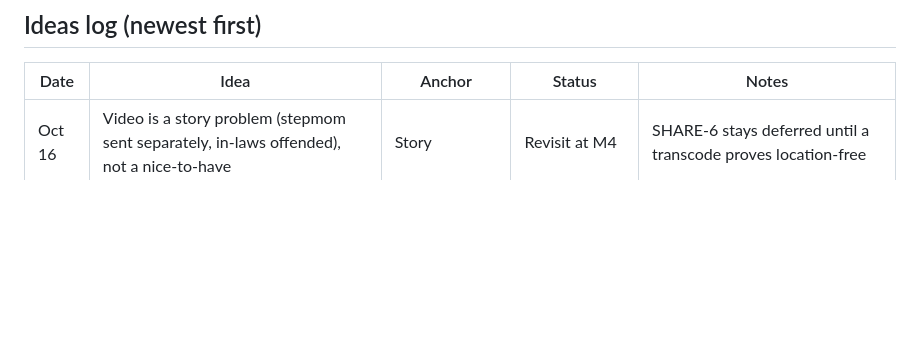
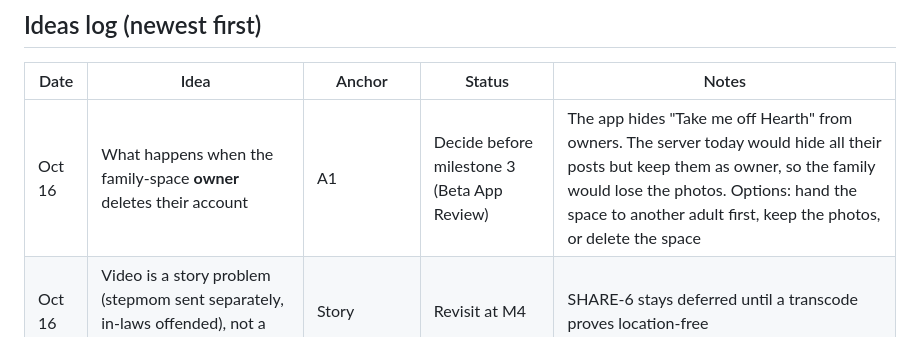
Before and after one commit to holroydchase-afk/Hearth, a Markdown page: ANCHORS.md, the part around the change. Drawn GitHub-style; blank space fills up the shorter version.

Commit message:
ANCHORS: log the owner account-deletion decision for Chase
Co-Authored-By: Claude Opus 5.5 <noreply@anthropic.com>
Claude-Session: https://claude.ai/code/session_01XH2xjH6LuJ5w1D2cxcZW3i

```diff
--- a/ANCHORS.md
+++ b/ANCHORS.md
@@ -54,6 +54,7 @@ Decide before milestone 4 (when grandparents on different sides join). Options:
 
 | Date | Idea | Anchor | Status | Notes |
 |---|---|---|---|---|
+| Oct 16 | What happens when the family-space **owner** deletes their account | A1 | Decide before milestone 3 (Beta App Review) | The app hides "Take me off Hearth" from owners. The server today would hide all their posts but keep them as owner, so the family would lose the photos. Options: hand the space to another adult first, keep the photos, or delete the space |
 | Oct 16 | Video is a story problem (stepmom sent separately, in-laws offended), not a nice-to-have | Story | Revisit at M4 | SHARE-6 stays deferred until a transcode proves location-free |
 | Oct 16 | Trace flags: JOIN-7 traces to an Apple rule; AUD-4's co-parent case traces to the Rob persona, not Chase's story | Trace check | Logged | Both kept; JOIN-7 needed at M3 |
 | Oct 16 | AI positioning session | A1, A2, A3 | To schedule | Agenda below |
```
